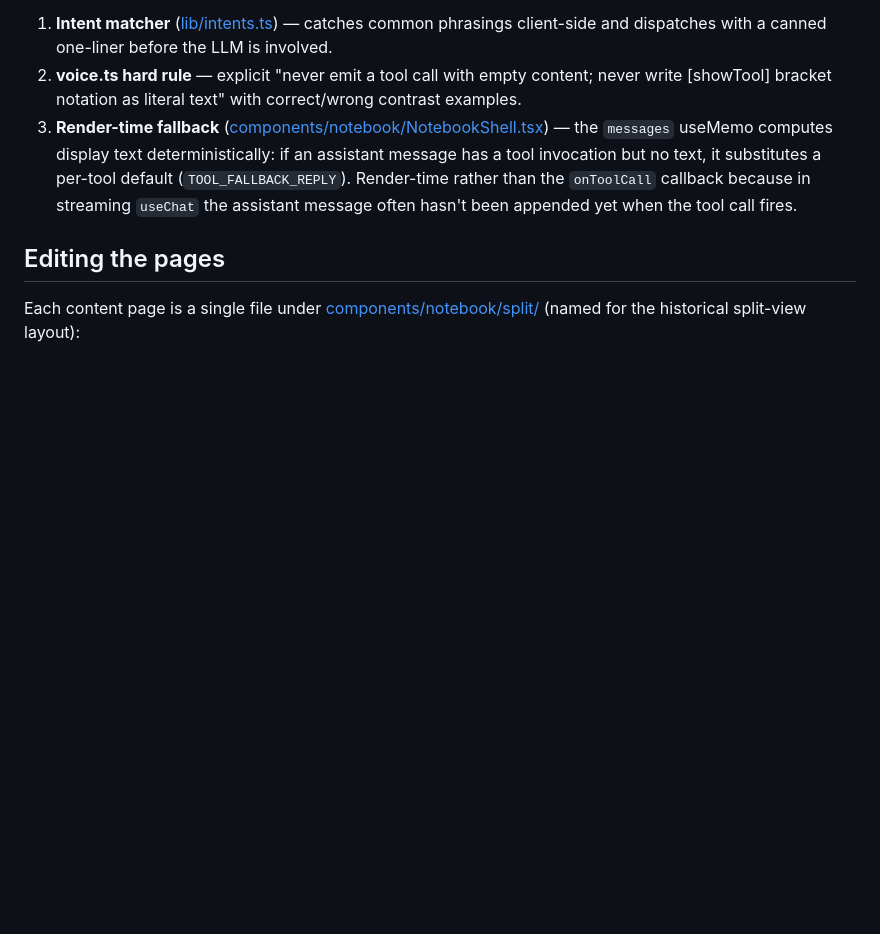
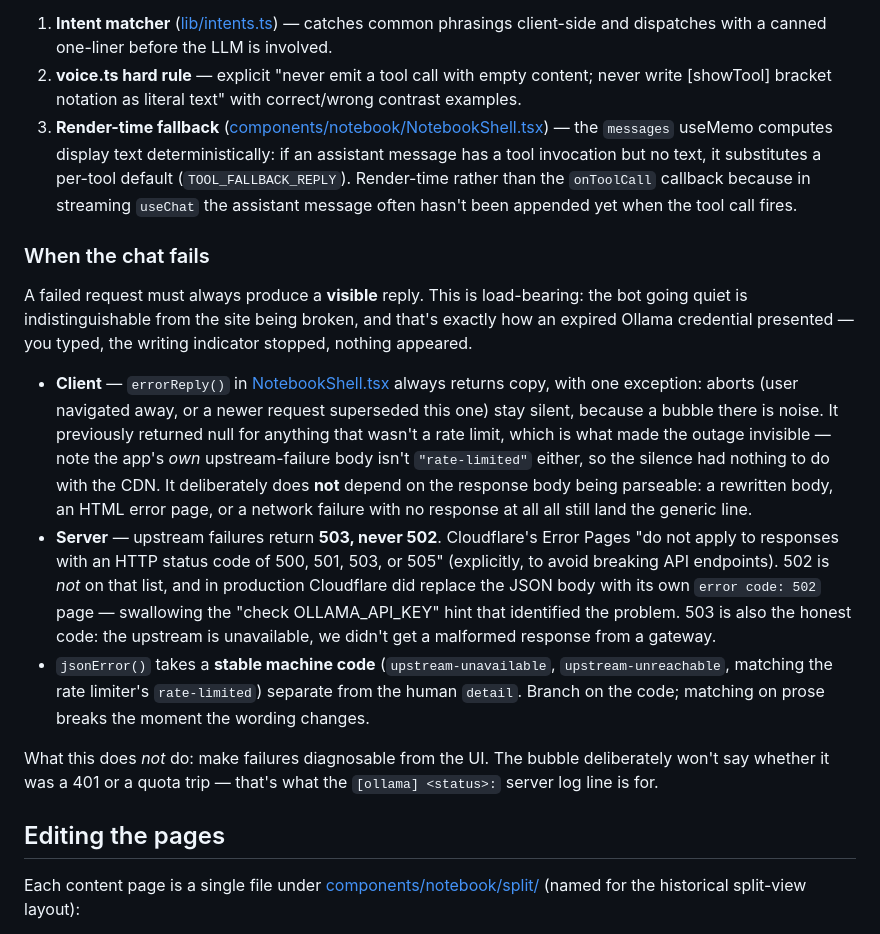
Before and after one commit to sebtsang/personal-portfolio, a Markdown page: README.md, the part around the change. Drawn GitHub-style; blank space fills up the shorter version.

Commit message:
Document chat failure handling in the README
The README had no coverage of what happens when a chat request fails —
which is how the silent-failure behaviour survived unnoticed until an
expired credential made it visible.

New "When the chat fails" section under the blank-bubble safety net,
recording the two rules and, more importantly, why they exist:

- errorReply() always returns copy except for aborts, and deliberately
  does not depend on the response body being parseable.
- Upstream failures return 503, never 502, because Cloudflare's Error
  Pages exclude 500/501/503/505 but not 502 — which is what swallowed
  the diagnostic body in production.
- jsonError() carries a stable machine code separate from the human
  detail; branch on the code, not the prose.

Also notes what the fix does NOT do: the bubble won't tell you whether
it was a 401 or a quota trip. That's the server log line's job.

Claims verified against source. Build clean.

Co-Authored-By: Claude Opus 5 <noreply@anthropic.com>

```diff
--- a/README.md
+++ b/README.md
@@ -273,6 +273,40 @@ bubble. Three layers of defense:
    streaming `useChat` the assistant message often hasn't been
    appended yet when the tool call fires.
 
+### When the chat fails
+A failed request must always produce a **visible** reply. This is
+load-bearing: the bot going quiet is indistinguishable from the site
+being broken, and that's exactly how an expired Ollama credential
+presented — you typed, the writing indicator stopped, nothing appeared.
+
+- **Client** — `errorReply()` in
+  [NotebookShell.tsx](components/notebook/NotebookShell.tsx) always
+  returns copy, with one exception: aborts (user navigated away, or a
+  newer request superseded this one) stay silent, because a bubble
+  there is noise. It previously returned null for anything that wasn't
+  a rate limit, which is what made the outage invisible — note the
+  app's *own* upstream-failure body isn't `"rate-limited"` either, so
+  the silence had nothing to do with the CDN.
+  It deliberately does **not** depend on the response body being
+  parseable: a rewritten body, an HTML error page, or a network failure
+  with no response at all all still land the generic line.
+- **Server** — upstream failures return **503, never 502**. Cloudflare's
+  Error Pages "do not apply to responses with an HTTP status code of
+  500, 501, 503, or 505" (explicitly, to avoid breaking API endpoints).
+  502 is *not* on that list, and in production Cloudflare did replace
+  the JSON body with its own `error code: 502` page — swallowing the
+  "check OLLAMA_API_KEY" hint that identified the problem. 503 is also
+  the honest code: the upstream is unavailable, we didn't get a
+  malformed response from a gateway.
+- `jsonError()` takes a **stable machine code** (`upstream-unavailable`,
+  `upstream-unreachable`, matching the rate limiter's `rate-limited`)
+  separate from the human `detail`. Branch on the code; matching on
+  prose breaks the moment the wording changes.
+
+What this does *not* do: make failures diagnosable from the UI. The
+bubble deliberately won't say whether it was a 401 or a quota trip —
+that's what the `[ollama] <status>:` server log line is for.
+
 ## Editing the pages
 
 Each content page is a single file under
```
